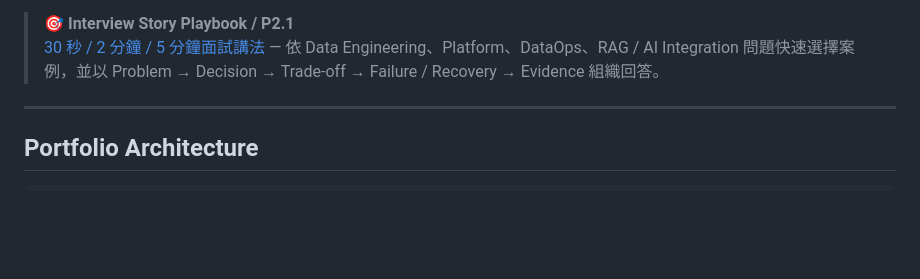
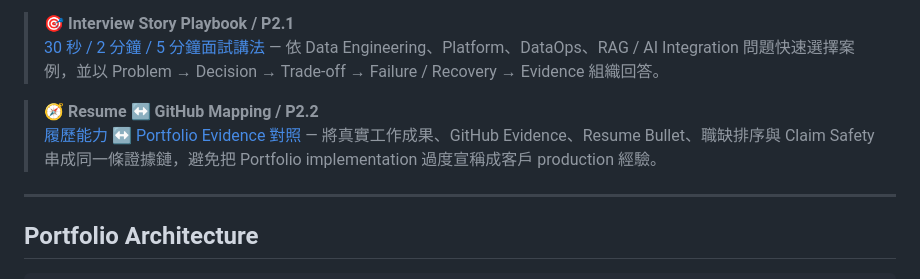
Before and after one commit to kewinall/kewinall, a Markdown page: README.md, the part around the change. Rendered like a GitHub page; blank space fills up the shorter version.

Commit message:
docs: link P2.2 resume to GitHub mapping

```diff
--- a/README.md
+++ b/README.md
@@ -28,6 +28,9 @@
 
 > **🎯 Interview Story Playbook / P2.1**
 > [30 秒 / 2 分鐘 / 5 分鐘面試講法](INTERVIEW_STORIES.md) — 依 Data Engineering、Platform、DataOps、RAG / AI Integration 問題快速選擇案例，並以 Problem → Decision → Trade-off → Failure / Recovery → Evidence 組織回答。
+
+> **🧭 Resume ↔ GitHub Mapping / P2.2**
+> [履歷能力 ↔ Portfolio Evidence 對照](RESUME_GITHUB_MAPPING.md) — 將真實工作成果、GitHub Evidence、Resume Bullet、職缺排序與 Claim Safety 串成同一條證據鏈，避免把 Portfolio implementation 過度宣稱成客戶 production 經驗。
 
 ---
 
```
